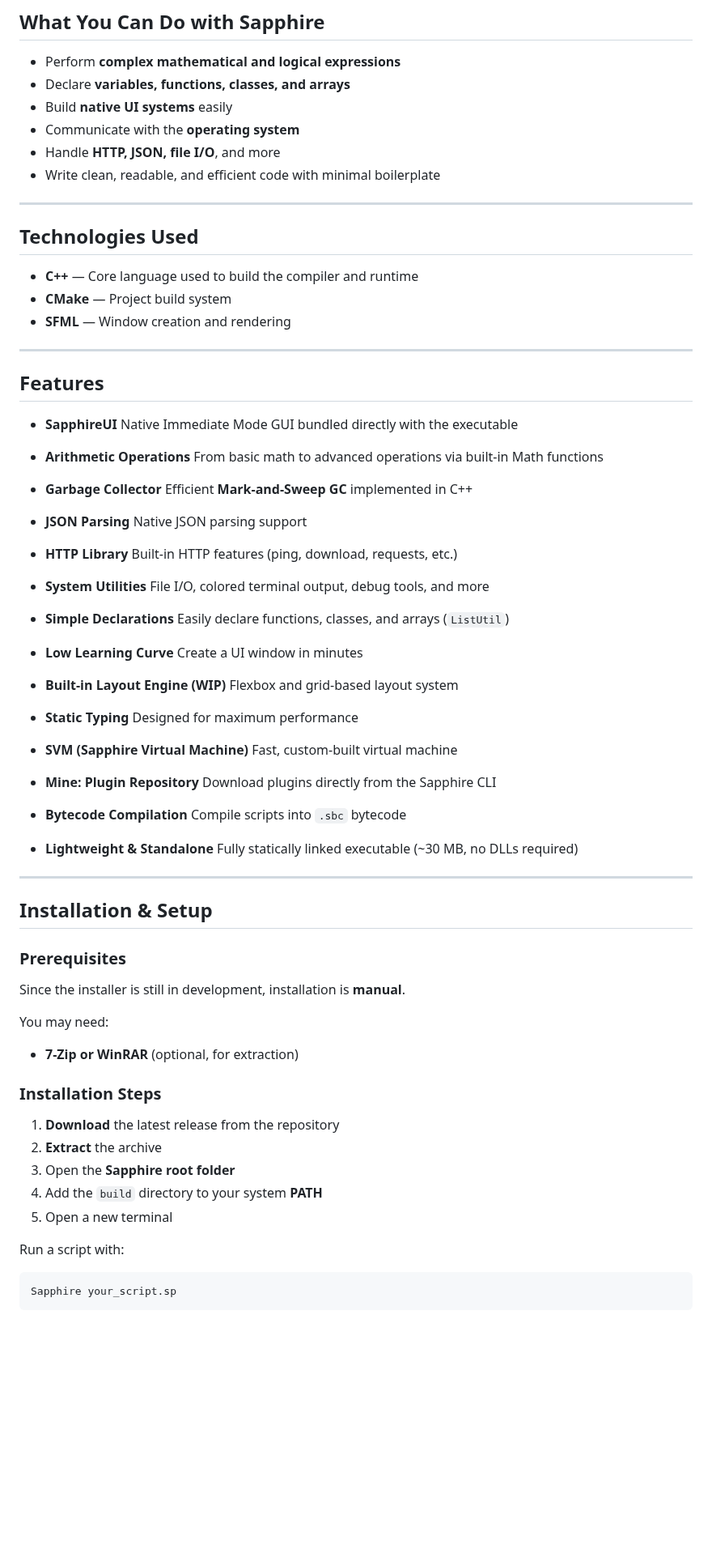
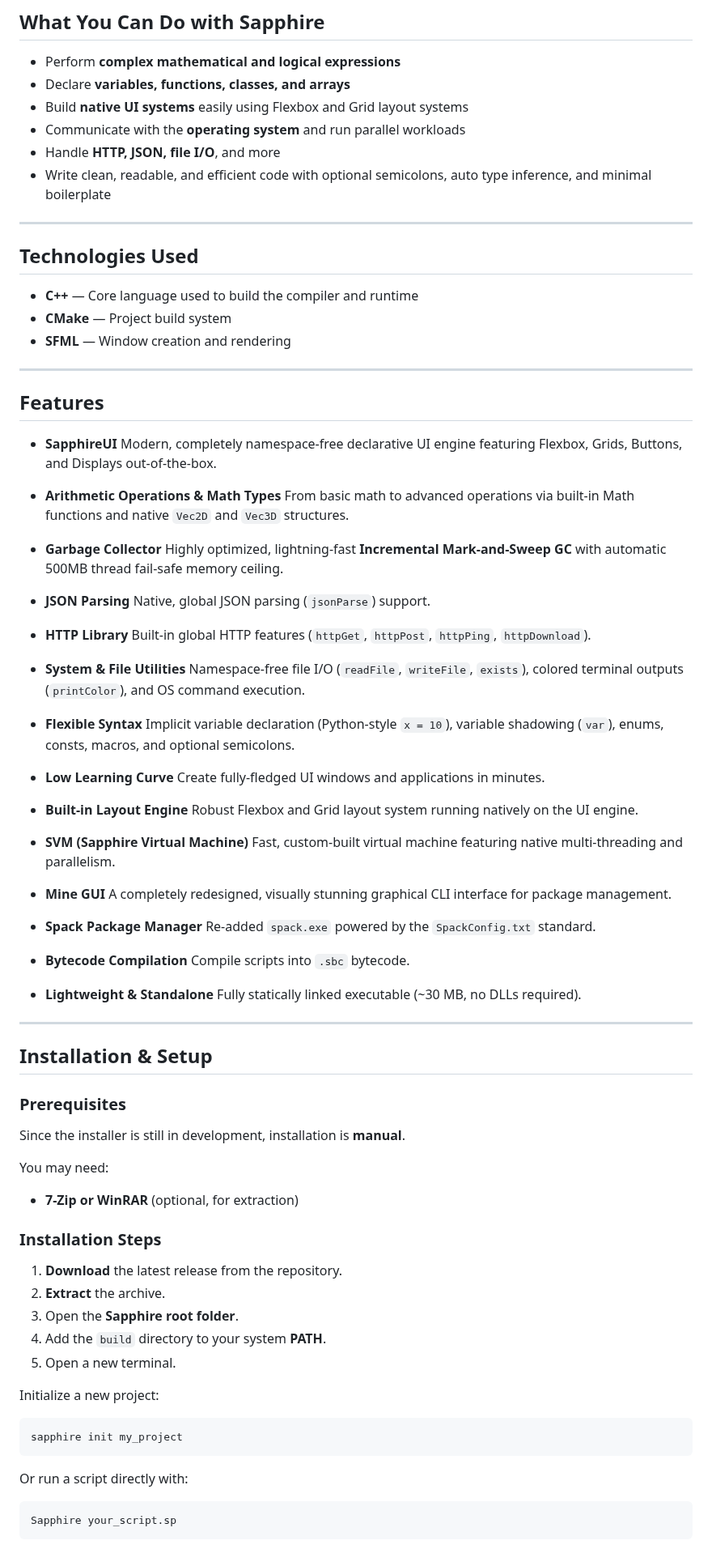
Before and after one commit to foxzyt/Sapphire, a Markdown page: README.md, the part around one of its changes. Shown at 81% size. Rendered like a GitHub page; blank space fills up the shorter version.

````diff
--- a/README.md
+++ b/README.md
@@ -39,10 +39,10 @@ It aims to combine the speed of compiled languages with the ease of use of high-
 
 * Perform **complex mathematical and logical expressions**
 * Declare **variables, functions, classes, and arrays**
-* Build **native UI systems** easily
-* Communicate with the **operating system**
+* Build **native UI systems** easily using Flexbox and Grid layout systems
+* Communicate with the **operating system** and run parallel workloads
 * Handle **HTTP, JSON, file I/O**, and more
-* Write clean, readable, and efficient code with minimal boilerplate
+* Write clean, readable, and efficient code with optional semicolons, auto type inference, and minimal boilerplate
 
 ---
 
@@ -57,46 +57,46 @@ It aims to combine the speed of compiled languages with the ease of use of high-
 ## Features
 
 * **SapphireUI**
-  Native Immediate Mode GUI bundled directly with the executable
+  Modern, completely namespace-free declarative UI engine featuring Flexbox, Grids, Buttons, and Displays out-of-the-box.
 
-* **Arithmetic Operations**
-  From basic math to advanced operations via built-in Math functions
+* **Arithmetic Operations & Math Types**
+  From basic math to advanced operations via built-in Math functions and native `Vec2D` and `Vec3D` structures.
 
 * **Garbage Collector**
-  Efficient **Mark-and-Sweep GC** implemented in C++
+  Highly optimized, lightning-fast **Incremental Mark-and-Sweep GC** with automatic 500MB thread fail-safe memory ceiling.
 
 * **JSON Parsing**
-  Native JSON parsing support
+  Native, global JSON parsing (`jsonParse`) support.
 
 * **HTTP Library**
-  Built-in HTTP features (ping, download, requests, etc.)
+  Built-in global HTTP features (`httpGet`, `httpPost`, `httpPing`, `httpDownload`).
 
-* **System Utilities**
-  File I/O, colored terminal output, debug tools, and more
+* **System & File Utilities**
+  Namespace-free file I/O (`readFile`, `writeFile`, `exists`), colored terminal outputs (`printColor`), and OS command execution.
 
-* **Simple Declarations**
-  Easily declare functions, classes, and arrays (`ListUtil`)
+* **Flexible Syntax**
+  Implicit variable declaration (Python-style `x = 10`), variable shadowing (`var`), enums, consts, macros, and optional semicolons.
 
 * **Low Learning Curve**
-  Create a UI window in minutes
+  Create fully-fledged UI windows and applications in minutes.
 
-* **Built-in Layout Engine (WIP)**
-  Flexbox and grid-based layout system
-
-* **Static Typing**
-  Designed for maximum performance
+* **Built-in Layout Engine**
+  Robust Flexbox and Grid layout system running natively on the UI engine.
 
 * **SVM (Sapphire Virtual Machine)**
-  Fast, custom-built virtual machine
+  Fast, custom-built virtual machine featuring native multi-threading and parallelism.
 
-* **Mine: Plugin Repository**
-  Download plugins directly from the Sapphire CLI
+* **Mine GUI**
+  A completely redesigned, visually stunning graphical CLI interface for package management.
+
+* **Spack Package Manager**
+  Re-added `spack.exe` powered by the `SpackConfig.txt` standard.
 
 * **Bytecode Compilation**
-  Compile scripts into `.sbc` bytecode
+  Compile scripts into `.sbc` bytecode.
 
 * **Lightweight & Standalone**
-  Fully statically linked executable (~30 MB, no DLLs required)
+  Fully statically linked executable (~30 MB, no DLLs required).
 
 ---
 
@@ -112,13 +112,19 @@ You may need:
 
 ### Installation Steps
 
-1. **Download** the latest release from the repository
-2. **Extract** the archive
-3. Open the **Sapphire root folder**
-4. Add the `build` directory to your system **PATH**
-5. Open a new terminal
+1. **Download** the latest release from the repository.
+2. **Extract** the archive.
+3. Open the **Sapphire root folder**.
+4. Add the `build` directory to your system **PATH**.
+5. Open a new terminal.
 
-Run a script with:
+Initialize a new project:
+
+```bash
+sapphire init my_project
+```
+
+Or run a script directly with:
 
 ```bash
 Sapphire your_script.sp
````
Also changed, not shown: other parts of README.md (+43 -47 lines).
